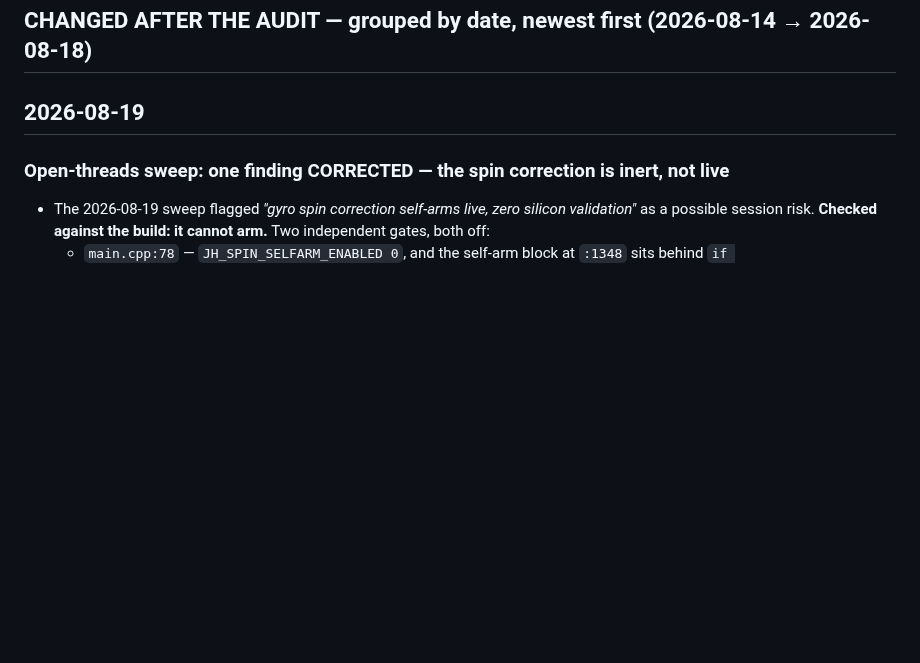
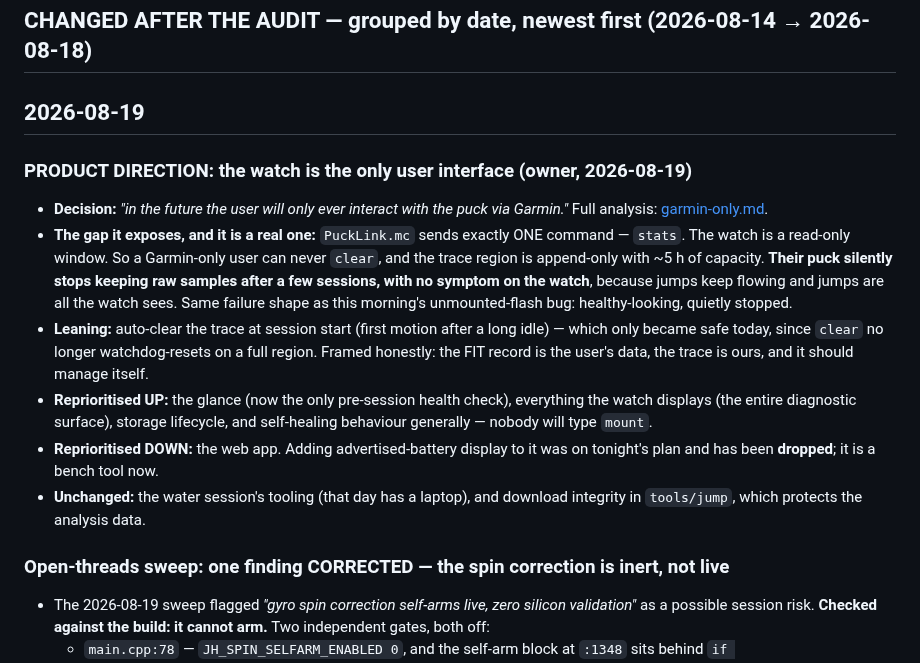
Before and after one commit to joshcrow/Jump-height, a Markdown page: docs/STATUS.md, the part around the change. Rendered like a GitHub page; blank space fills up the shorter version.

```diff
--- a/docs/STATUS.md
+++ b/docs/STATUS.md
@@ -41,6 +41,29 @@ do not.**
 ## CHANGED AFTER THE AUDIT — grouped by date, newest first (2026-08-14 → 2026-08-18)
 
 ## 2026-08-19
+
+### PRODUCT DIRECTION: the watch is the only user interface (owner, 2026-08-19)
+- **Decision:** *"in the future the user will only ever interact with the puck
+  via Garmin."* Full analysis: [garmin-only.md](garmin-only.md).
+- **The gap it exposes, and it is a real one:** `PuckLink.mc` sends exactly
+  ONE command — `stats`. The watch is a read-only window. So a Garmin-only
+  user can never `clear`, and the trace region is append-only with ~5 h of
+  capacity. **Their puck silently stops keeping raw samples after a few
+  sessions, with no symptom on the watch**, because jumps keep flowing and
+  jumps are all the watch sees. Same failure shape as this morning's
+  unmounted-flash bug: healthy-looking, quietly stopped.
+- **Leaning:** auto-clear the trace at session start (first motion after a
+  long idle) — which only became safe today, since `clear` no longer
+  watchdog-resets on a full region. Framed honestly: the FIT record is the
+  user's data, the trace is ours, and it should manage itself.
+- **Reprioritised UP:** the glance (now the only pre-session health check),
+  everything the watch displays (the entire diagnostic surface), storage
+  lifecycle, and self-healing behaviour generally — nobody will type `mount`.
+- **Reprioritised DOWN:** the web app. Adding advertised-battery display to it
+  was on tonight's plan and has been **dropped**; it is a bench tool now.
+- **Unchanged:** the water session's tooling (that day has a laptop), and
+  download integrity in `tools/jump`, which protects the analysis data.
+
 
 ### Open-threads sweep: one finding CORRECTED — the spin correction is inert, not live
 - The 2026-08-19 sweep flagged *"gyro spin correction self-arms live, zero
```
Also changed, not shown: docs/garmin-only.md (added, +109 -0 lines).
